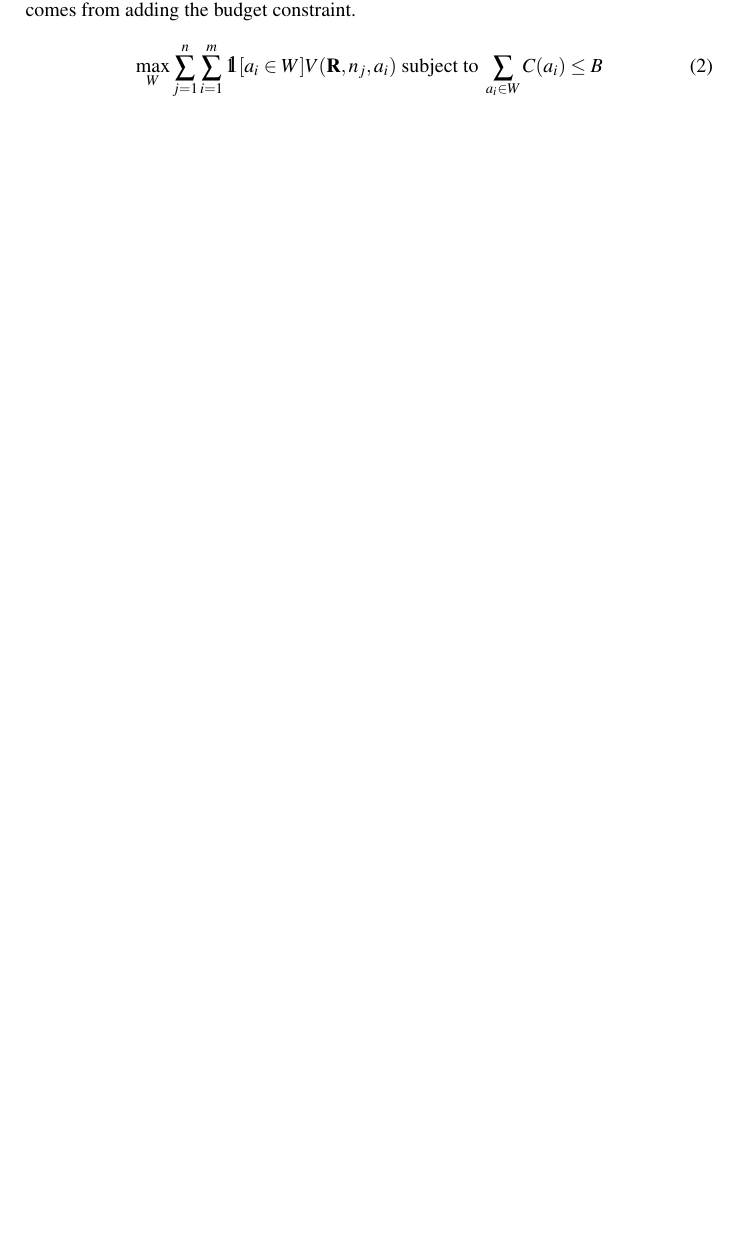
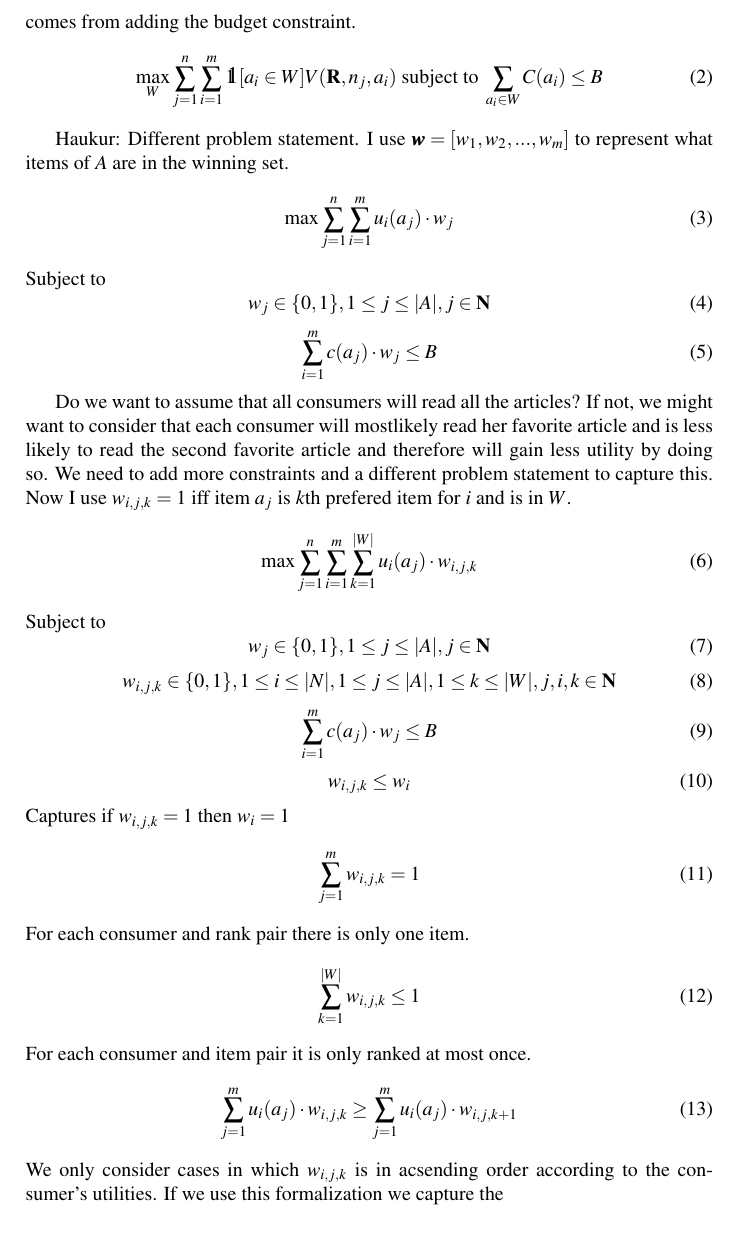
Before and after one commit to HaukurPall/ComSocProject, a LaTeX document (framework_proposal.tex): part of the page before the commit and part of page 2 of 2 after it, cut so that both start at the same text, the shorter picture padded with empty space. Compiled offline with pdfLaTeX.

Commit message:
haukur further work.

```diff
--- a/framework_proposal.tex
+++ b/framework_proposal.tex
@@ -19,8 +19,6 @@
 \def\one{\mbox{1\hspace{-4.25pt}\fontsize{12}{14.4}\selectfont\textrm{1}}} % 11pt
 \usepackage{bm}
 
-\newcommand{\haukur}[1]{\textcolor[rgb]{.8,.33,.0}{[TB: #1]}}% prints in orange
-
 \usepackage[normalem]{ulem}
 \date{}
 \begin{document}
@@ -42,4 +40,47 @@ Of course, Equation 1 is trivially solved by $W=A$. But the interest in solving
 \begin{equation}
 \max_W \sum_{j=1}^n \sum_{i=1}^m \one [a_i\in W] V(\mathbf{R}, n_j, a_i) \text{ subject to } \sum_{a_i \in W} C(a_i) \leq B
 \end{equation}
+
+Haukur: Different problem statement. I use $\boldsymbol{w}=[w_1, w_2, ..., w_m]$ to represent what items of $A$ are in the winning set.
+\begin{equation}
+\max \sum_{j=1}^n \sum_{i=1}^m u_i(a_j)\cdot w_j
+\end{equation}
+Subject to
+\begin{equation}
+w_j \in \{0,1\}, 1 \leq j \leq |A|, j \in \mathbf{N}
+\end{equation}
+\begin{equation}
+\sum_{i=1}^m c(a_j)\cdot w_j \leq B
+\end{equation}
+
+Do we want to assume that all consumers will read all the articles? If not, we might want to consider that each consumer will mostlikely read her favorite article and is less likely to read the second favorite article and therefore will gain less utility by doing so. We need to add more constraints and a different problem statement to capture this. Now I use $w_{i,j,k} = 1$ iff item $a_j$ is $k$th prefered item for $i$ and is in $W$.
+\begin{equation}
+\max \sum_{j=1}^n \sum_{i=1}^m \sum_{k=1}^{|W|}u_i(a_j)\cdot w_{i,j,k}
+\end{equation}
+Subject to
+\begin{equation}
+w_j \in \{0,1\}, 1 \leq j \leq |A|, j \in \mathbf{N}
+\end{equation}
+\begin{equation}
+w_{i,j,k} \in \{0,1\}, 1 \leq i \leq |N|, 1 \leq j \leq |A|, 1 \leq k \leq |W|, j,i,k \in \mathbf{N}
+\end{equation}
+\begin{equation}
+\sum_{i=1}^m c(a_j)\cdot w_j \leq B
+\end{equation}
+\begin{equation}
+w_{i,j,k} \leq w_i
+\end{equation}
+Captures if $w_{i,j,k}=1$ then $w_i=1$
+\begin{equation}
+\sum_{j=1}^{m} w_{i,j,k}=1
+\end{equation}
+For each consumer and rank pair there is only one item.
+\begin{equation}
+\sum_{k=1}^{|W|} w_{i,j,k}\leq 1
+\end{equation}
+For each consumer and item pair it is only ranked at most once.
+\begin{equation}
+\sum_{j=1}^{m} u_i(a_j)\cdot w_{i,j,k} \geq \sum_{j=1}^{m} u_i(a_j)\cdot w_{i,j,k+1}
+\end{equation}
+We only consider cases in which $w_{i,j,k}$ is in acsending order according to the consumer's utilities. If we use this formalization we capture the
 \end{document}
```
Also changed, not shown: framework_proposal.pdf, framework_proposal.tex (2 more changed lines), 1 other file.
